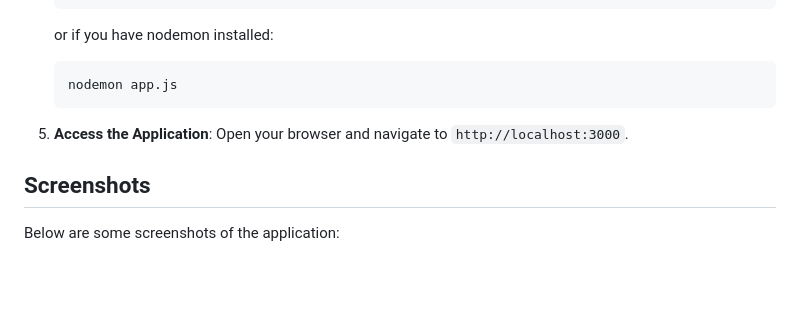
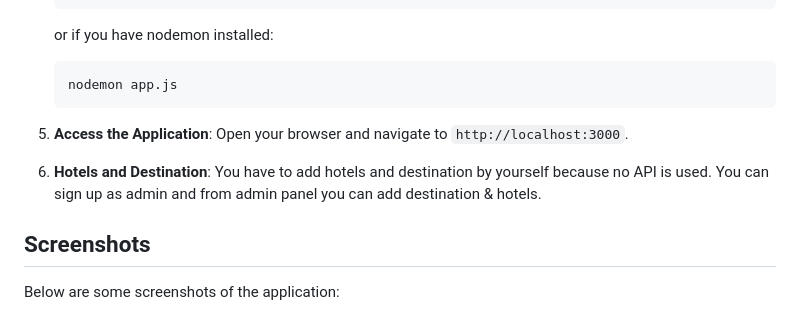
Before and after one commit to theabishek/Tour-Ease, a Markdown page: README.md, the part around the change. GitHub-like rendering; blank space fills up the shorter version.

```diff
--- a/README.md
+++ b/README.md
@@ -49,6 +49,9 @@ To run this project locally, follow these steps:
 5. **Access the Application**:
    Open your browser and navigate to `http://localhost:3000`.
 
+6. **Hotels and Destination**:
+   You have to add hotels and destination by yourself because no API is used. You can sign up as admin and from admin panel you can add destination & hotels.
+
 ## Screenshots
 
 Below are some screenshots of the application:
```
